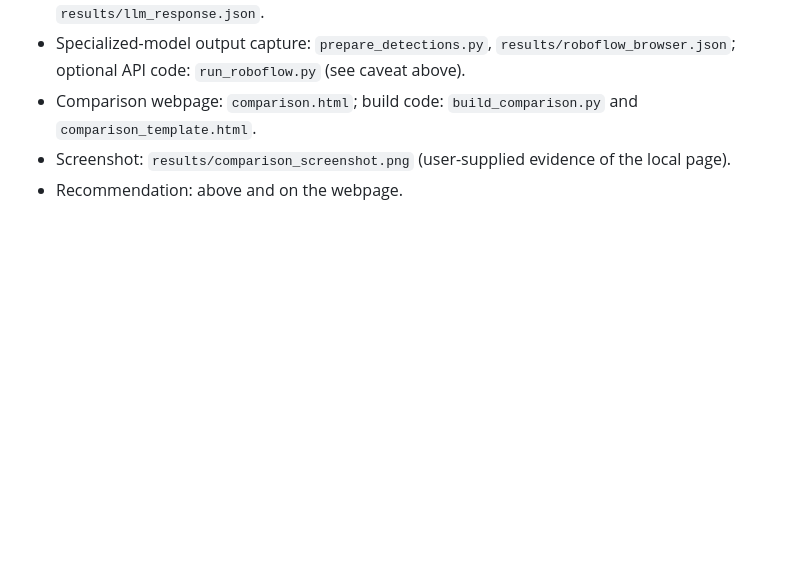
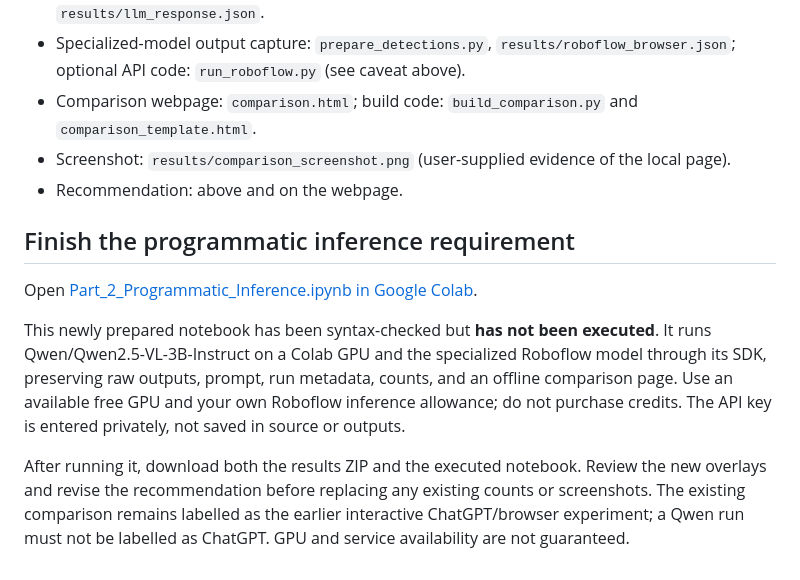
Before and after one commit to MVEST22/-ai-accounting-ml-assignment., a Markdown page: Part 2 - shelves/README.md, the part around the change. GitHub-like rendering; blank space fills up the shorter version.

Commit message:
Preserve final Orange workflow and add notebook for actual shelf inference

```diff
--- a/Part 2 - shelves/README.md
+++ b/Part 2 - shelves/README.md
@@ -66,3 +66,11 @@ For this small sample, the LLM locates several obvious gaps missed by the specia
 - Comparison webpage: `comparison.html`; build code: `build_comparison.py` and `comparison_template.html`.
 - Screenshot: `results/comparison_screenshot.png` (user-supplied evidence of the local page).
 - Recommendation: above and on the webpage.
+
+## Finish the programmatic inference requirement
+
+Open [Part_2_Programmatic_Inference.ipynb in Google Colab](https://colab.research.google.com/github/MVEST22/-ai-accounting-ml-assignment./blob/main/Part%202%20-%20shelves/Part_2_Programmatic_Inference.ipynb).
+
+This newly prepared notebook has been syntax-checked but **has not been executed**. It runs Qwen/Qwen2.5-VL-3B-Instruct on a Colab GPU and the specialized Roboflow model through its SDK, preserving raw outputs, prompt, run metadata, counts, and an offline comparison page. Use an available free GPU and your own Roboflow inference allowance; do not purchase credits. The API key is entered privately, not saved in source or outputs.
+
+After running it, download both the results ZIP and the executed notebook. Review the new overlays and revise the recommendation before replacing any existing counts or screenshots. The existing comparison remains labelled as the earlier interactive ChatGPT/browser experiment; a Qwen run must not be labelled as ChatGPT. GPU and service availability are not guaranteed.
```
Also changed, not shown: Part 3 - prediction/README.md (+5 -3 lines), README.md (+3 -1 lines), Part 3 - prediction/results/orange_workflow.png (added), 2 other files.
